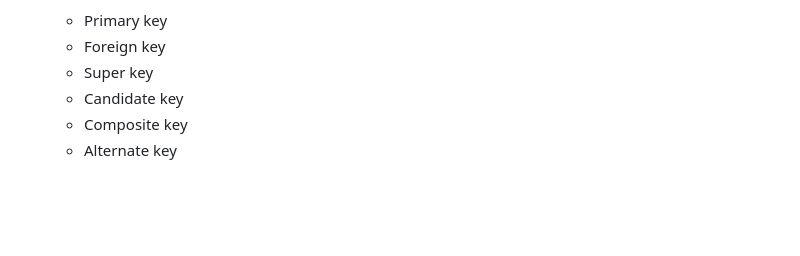
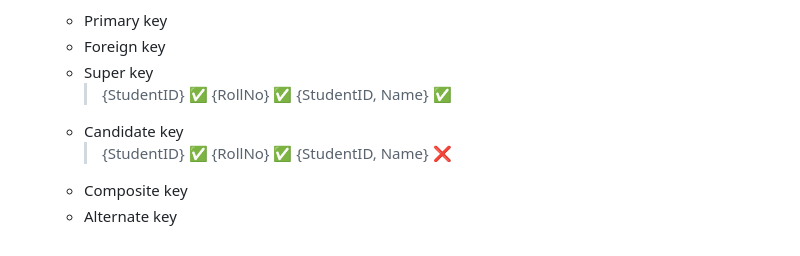
Before and after one commit to masudranaxpert/Pre-Industry-Program, a Markdown page: Task 01/ERD/readme.md, the part around one of its changes. GitHub-like rendering; blank space fills up the shorter version.

```diff
--- a/Task 01/ERD/readme.md
+++ b/Task 01/ERD/readme.md
@@ -250,6 +251,12 @@ Email (ইমেইল)
     - Primary key
     - Foreign key
     - Super key
+       > {StudentID} ✅
+       > {RollNo} ✅
+       > {StudentID, Name} ✅
     - Candidate key
+       > {StudentID} ✅
+       > {RollNo} ✅
+       > {StudentID, Name} ❌
     - Composite key
     - Alternate key
```
Also changed, not shown: other parts of Task 01/ERD/readme.md (+2 -1 lines).
